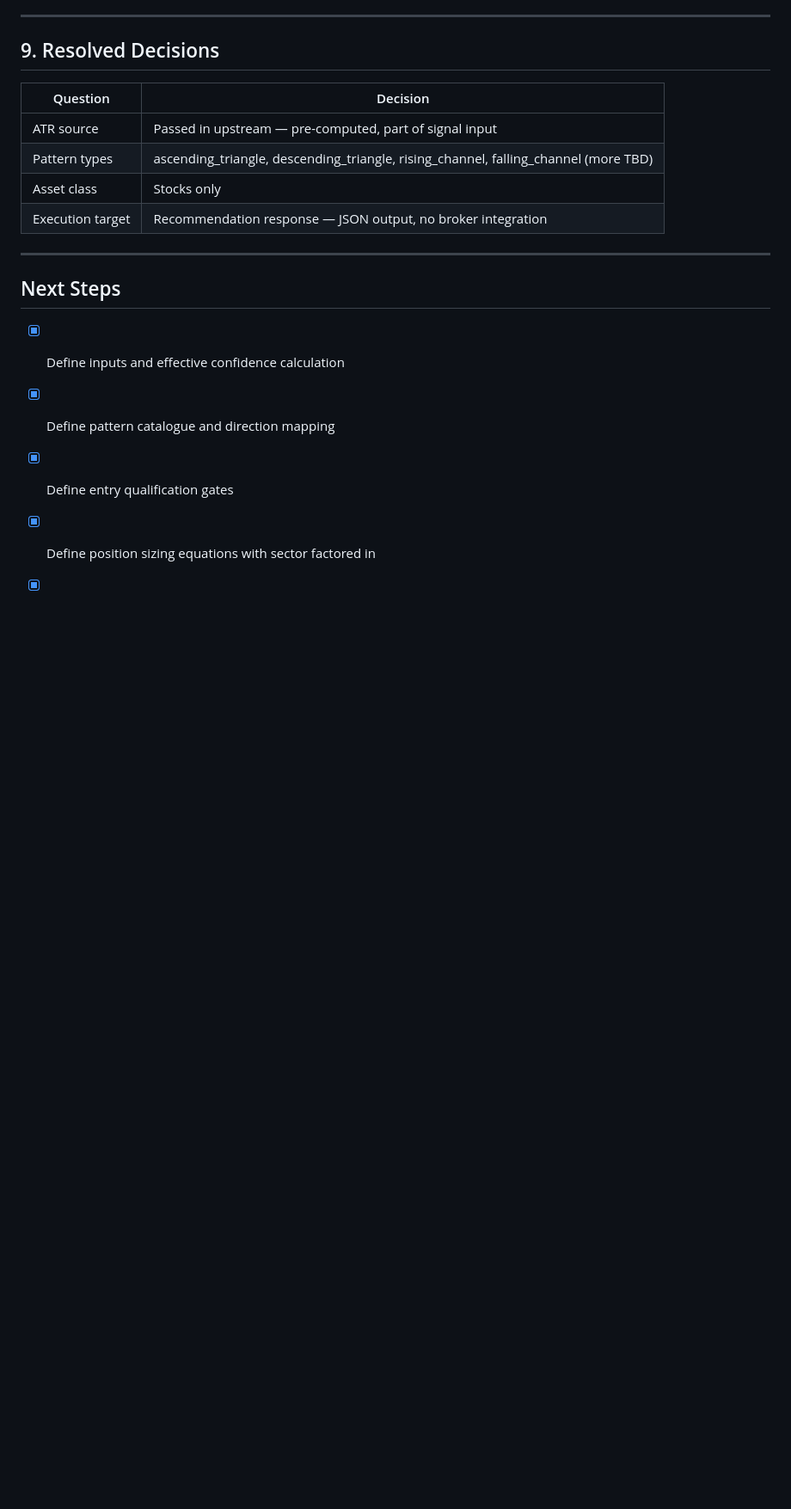
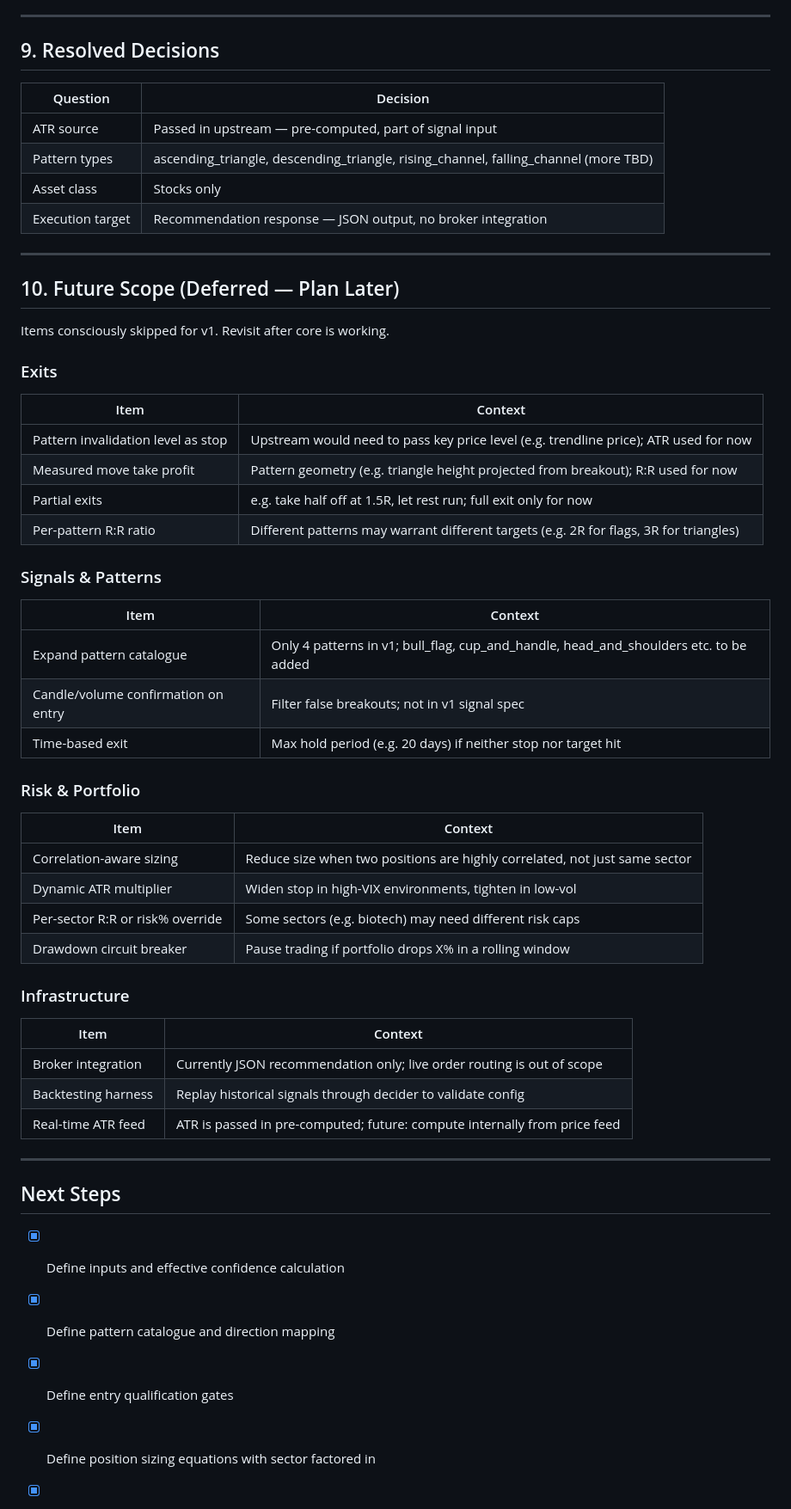
Before and after one commit to devAbnull/travel-site, a Markdown page: STOCK_TRADE_DECIDER_PLAN.md, the part around one of its changes. Shown at 86% size. Rendered like a GitHub page; blank space fills up the shorter version.

Commit message:
Add future scope section with deferred items
Captures all consciously skipped v1 decisions:
- Exits: pattern invalidation stop, measured move target, partial exits, per-pattern R:R
- Patterns: expanded catalogue, volume confirmation, time-based exit
- Risk: correlation-aware sizing, dynamic ATR, drawdown circuit breaker
- Infrastructure: broker integration, backtesting, real-time ATR

https://claude.ai/code/session_01FQJS9AXriEtQArSv5xrRfj

```diff
--- a/STOCK_TRADE_DECIDER_PLAN.md
+++ b/STOCK_TRADE_DECIDER_PLAN.md
@@ -336,6 +336,42 @@ stock-trade-decider/
 
 ---
 
+## 10. Future Scope (Deferred — Plan Later)
+
+Items consciously skipped for v1. Revisit after core is working.
+
+### Exits
+| Item | Context |
+|------|---------|
+| Pattern invalidation level as stop | Upstream would need to pass key price level (e.g. trendline price); ATR used for now |
+| Measured move take profit | Pattern geometry (e.g. triangle height projected from breakout); R:R used for now |
+| Partial exits | e.g. take half off at 1.5R, let rest run; full exit only for now |
+| Per-pattern R:R ratio | Different patterns may warrant different targets (e.g. 2R for flags, 3R for triangles) |
+
+### Signals & Patterns
+| Item | Context |
+|------|---------|
+| Expand pattern catalogue | Only 4 patterns in v1; bull_flag, cup_and_handle, head_and_shoulders etc. to be added |
+| Candle/volume confirmation on entry | Filter false breakouts; not in v1 signal spec |
+| Time-based exit | Max hold period (e.g. 20 days) if neither stop nor target hit |
+
+### Risk & Portfolio
+| Item | Context |
+|------|---------|
+| Correlation-aware sizing | Reduce size when two positions are highly correlated, not just same sector |
+| Dynamic ATR multiplier | Widen stop in high-VIX environments, tighten in low-vol |
+| Per-sector R:R or risk% override | Some sectors (e.g. biotech) may need different risk caps |
+| Drawdown circuit breaker | Pause trading if portfolio drops X% in a rolling window |
+
+### Infrastructure
+| Item | Context |
+|------|---------|
+| Broker integration | Currently JSON recommendation only; live order routing is out of scope |
+| Backtesting harness | Replay historical signals through decider to validate config |
+| Real-time ATR feed | ATR is passed in pre-computed; future: compute internally from price feed |
+
+---
+
 ## Next Steps
 
 - [x] Define inputs and effective confidence calculation
```
Also changed, not shown: other parts of STOCK_TRADE_DECIDER_PLAN.md (+1 -0 lines).
